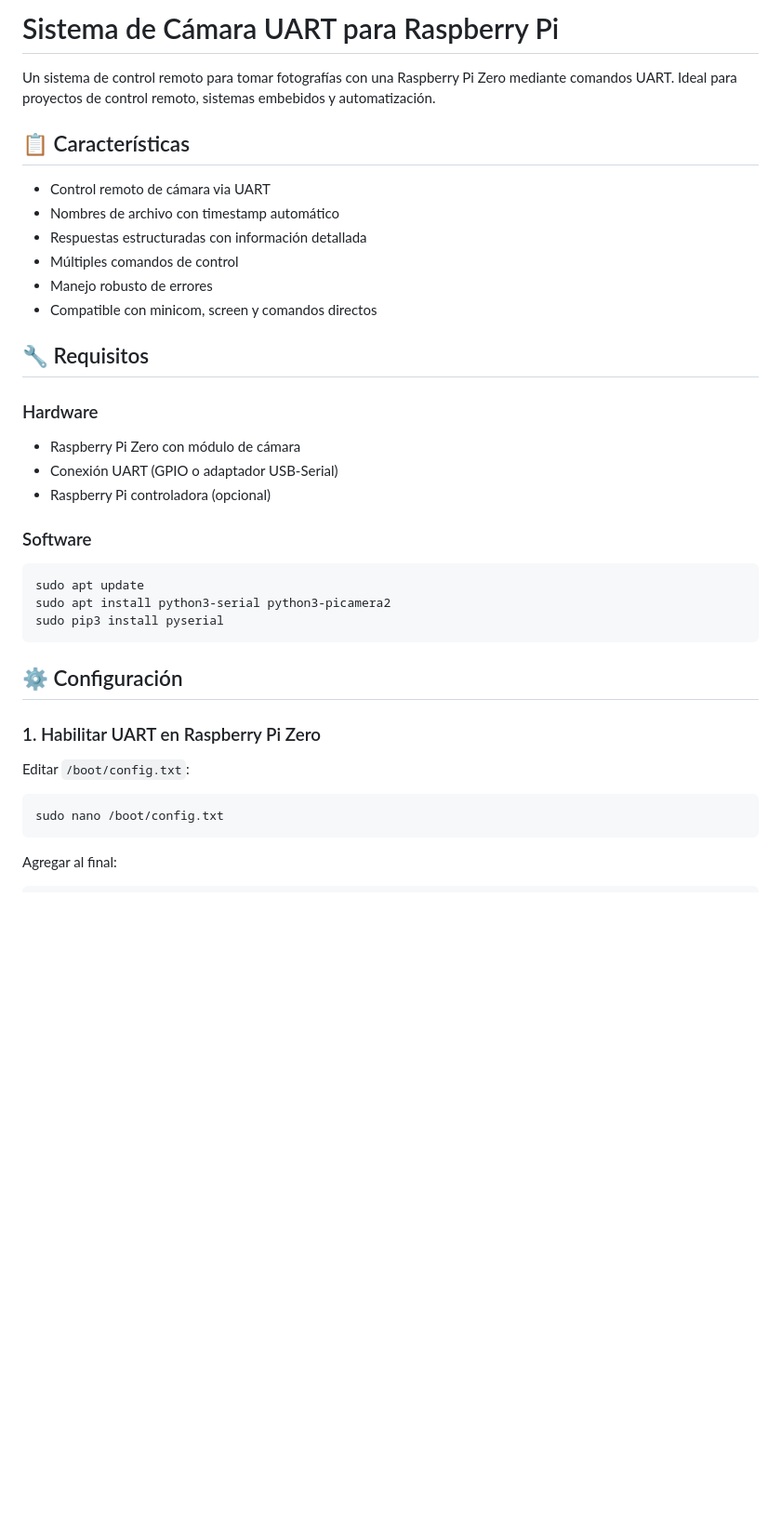
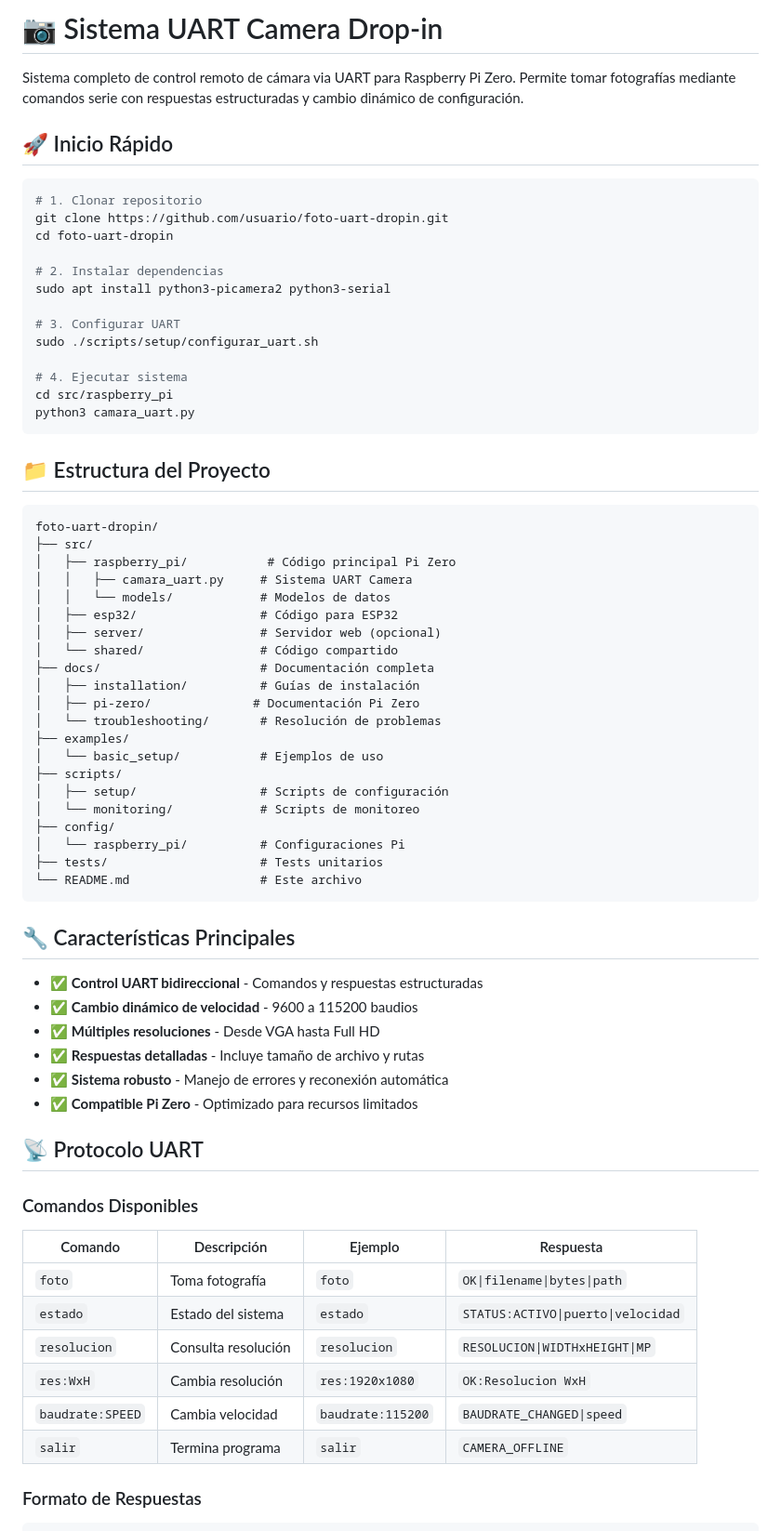
Before and after one commit to cpatagon/foto-uart-dropin, a Markdown page: README.md, the part around the change printed below. Shown: that part at 93% size. GitHub-like rendering; blank space fills up the shorter version.

Commit message:
se actualiza el README

````diff
--- a/README.md
+++ b/README.md
@@ -1,38 +1,73 @@
-# Sistema de Cámara UART para Raspberry Pi
+# 📷 Sistema UART Camera Drop-in
 
-Un sistema de control remoto para tomar fotografías con una Raspberry Pi Zero mediante comandos UART. Ideal para proyectos de control remoto, sistemas embebidos y automatización.
+Sistema completo de control remoto de cámara via UART para Raspberry Pi Zero. Permite tomar fotografías mediante comandos serie con respuestas estructuradas y cambio dinámico de configuración.
 
-## 📋 Características
+## 🚀 Inicio Rápido
 
-- Control remoto de cámara via UART
-- Nombres de archivo con timestamp automático
-- Respuestas estructuradas con información detallada
-- Múltiples comandos de control
-- Manejo robusto de errores
-- Compatible con minicom, screen y comandos directos
+```bash
+# 1. Clonar repositorio
+git clone https://github.com/usuario/foto-uart-dropin.git
+cd foto-uart-dropin
 
-## 🔧 Requisitos
+# 2. Instalar dependencias
+sudo apt install python3-picamera2 python3-serial
 
-### Hardware
-- Raspberry Pi Zero con módulo de cámara
-- Conexión UART (GPIO o adaptador USB-Serial)
-- Raspberry Pi controladora (opcional)
+# 3. Configurar UART
+sudo ./scripts/setup/configurar_uart.sh
 
-### Software
-```bash
-sudo apt update
-sudo apt install python3-serial python3-picamera2
-sudo pip3 install pyserial
+# 4. Ejecutar sistema
+cd src/raspberry_pi
+python3 camara_uart.py
 ```
 
-## ⚙️ Configuración
+## 📁 Estructura del Proyecto
 
-### 1. Habilitar UART en Raspberry Pi Zero
-
-Editar `/boot/config.txt`:
-```bash
-sudo nano /boot/config.txt
+```
+foto-uart-dropin/
+├── src/
+│   ├── raspberry_pi/           # Código principal Pi Zero
+│   │   ├── camara_uart.py     # Sistema UART Camera
+│   │   └── models/            # Modelos de datos
+│   ├── esp32/                 # Código para ESP32
+│   ├── server/                # Servidor web (opcional)
+│   └── shared/                # Código compartido
+├── docs/                      # Documentación completa
+│   ├── installation/          # Guías de instalación
+│   ├── pi-zero/              # Documentación Pi Zero
+│   └── troubleshooting/       # Resolución de problemas
+├── examples/
+│   └── basic_setup/           # Ejemplos de uso
+├── scripts/
+│   ├── setup/                 # Scripts de configuración
+│   └── monitoring/            # Scripts de monitoreo
+├── config/
+│   └── raspberry_pi/          # Configuraciones Pi
+├── tests/                     # Tests unitarios
+└── README.md                  # Este archivo
 ```
 
-Agregar al final:
+## 🔧 Características Principales
+
+- ✅ **Control UART bidireccional** - Comandos y respuestas estructuradas
+- ✅ **Cambio dinámico de velocidad** - 9600 a 115200 baudios
+- ✅ **Múltiples resoluciones** - Desde VGA hasta Full HD
+- ✅ **Respuestas detalladas** - Incluye tamaño de archivo y rutas
+- ✅ **Sistema robusto** - Manejo de errores y reconexión automática
+- ✅ **Compatible Pi Zero** - Optimizado para recursos limitados
+
+## 📡 Protocolo UART
+
+### Comandos Disponibles
+
+| Comando | Descripción | Ejemplo | Respuesta |
+|---------|-------------|---------|-----------|
+| `foto` | Toma fotografía | `foto` | `OK\|filename\|bytes\|path` |
+| `estado` | Estado del sistema | `estado` | `STATUS:ACTIVO\|puerto\|velocidad` |
+| `resolucion` | Consulta resolución | `resolucion` | `RESOLUCION\|WIDTHxHEIGHT\|MP` |
+| `res:WxH` | Cambia resolución | `res:1920x1080` | `OK:Resolucion WxH` |
+| `baudrate:SPEED` | Cambia velocidad | `baudrate:115200` | `BAUDRATE_CHANGED\|speed` |
+| `salir` | Termina programa | `salir` | `CAMERA_OFFLINE` |
+
+### Formato de Respuestas
+
 ```
````
Also changed, not shown: other parts of README.md (+227 -146 lines).
